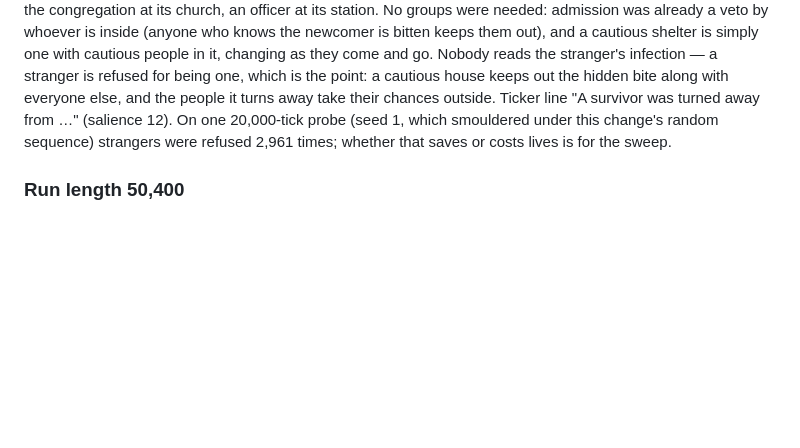
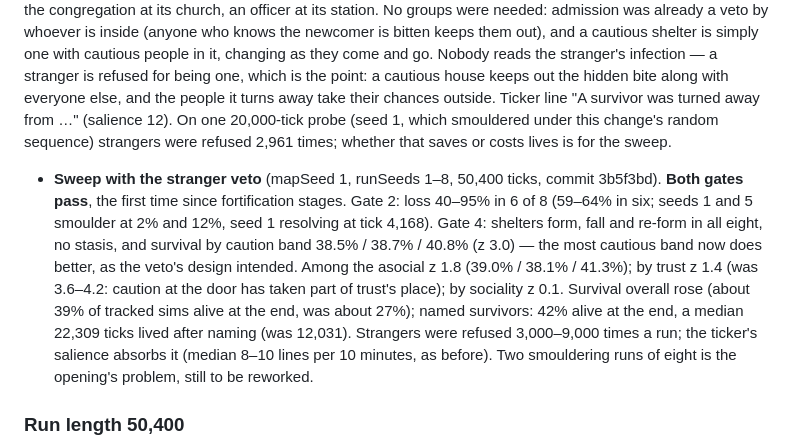
Before and after one commit to blimeybruv/Zombie_Outbreak_Simulator, a Markdown page: docs/implementation-reference.md, the part around the change. Drawn GitHub-style; blank space fills up the shorter version.

Commit message:
Record the sweep with the stranger veto: both gates pass
Co-Authored-By: Claude Opus 5.5 <noreply@anthropic.com>
Claude-Session: https://claude.ai/code/session_01NyoyxFhhSFFssLCE8zzZok

```diff
--- a/docs/implementation-reference.md
+++ b/docs/implementation-reference.md
@@ -208,6 +208,8 @@ Caution had stopped separating survival (z 0.5 and 1.5 in the last two sweeps, a
 ### Strangers at the door
 
 Since most survivors are lost indoors, caution now acts at the door (`buildings.ts refusedAsStranger`, `shelter.strangerVeto` 0.5, `strangerVetoFrom` 0.66). In a building that knows of the outbreak, each especially cautious person sheltering inside refuses a stranger at 0.5, ramping in from caution 0.66 to the full chance at caution 1; with several of them inside, a stranger seldom gets in. Not a stranger: someone coming home, one of the congregation at its church, an officer at its station. No groups were needed: admission was already a veto by whoever is inside (anyone who knows the newcomer is bitten keeps them out), and a cautious shelter is simply one with cautious people in it, changing as they come and go. Nobody reads the stranger's infection — a stranger is refused for being one, which is the point: a cautious house keeps out the hidden bite along with everyone else, and the people it turns away take their chances outside. Ticker line "A survivor was turned away from …" (salience 12). On one 20,000-tick probe (seed 1, which smouldered under this change's random sequence) strangers were refused 2,961 times; whether that saves or costs lives is for the sweep.
+
+- **Sweep with the stranger veto** (mapSeed 1, runSeeds 1–8, 50,400 ticks, commit 3b5f3bd). **Both gates pass**, the first time since fortification stages. Gate 2: loss 40–95% in 6 of 8 (59–64% in six; seeds 1 and 5 smoulder at 2% and 12%, seed 1 resolving at tick 4,168). Gate 4: shelters form, fall and re-form in all eight, no stasis, and survival by caution band 38.5% / 38.7% / 40.8% (z 3.0) — the most cautious band now does better, as the veto's design intended. Among the asocial z 1.8 (39.0% / 38.1% / 41.3%); by trust z 1.4 (was 3.6–4.2: caution at the door has taken part of trust's place); by sociality z 0.1. Survival overall rose (about 39% of tracked sims alive at the end, was about 27%); named survivors: 42% alive at the end, a median 22,309 ticks lived after naming (was 12,031). Strangers were refused 3,000–9,000 times a run; the ticker's salience absorbs it (median 8–10 lines per 10 minutes, as before). Two smouldering runs of eight is the opening's problem, still to be reworked.
 
 ### Run length 50,400
 
```
